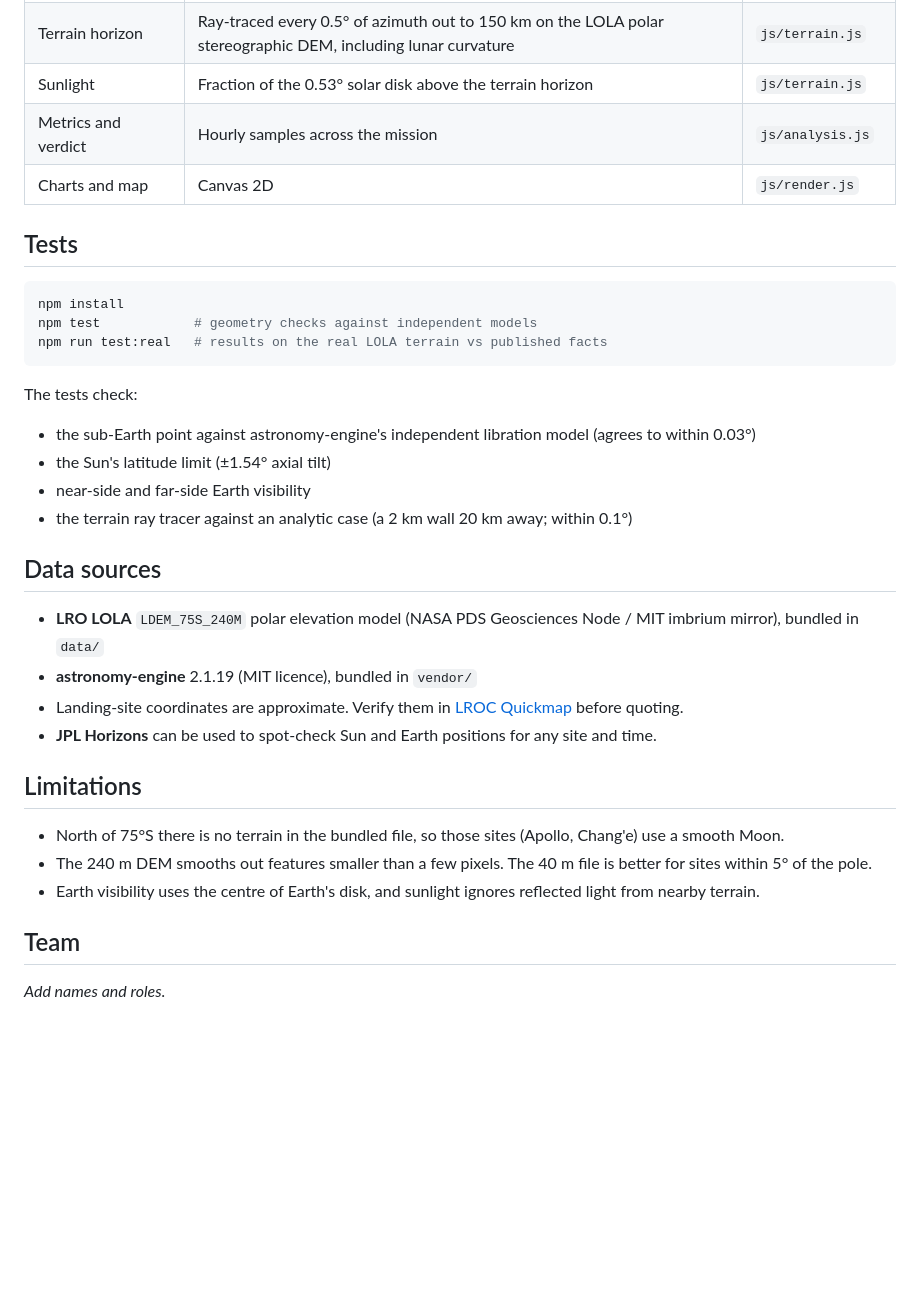
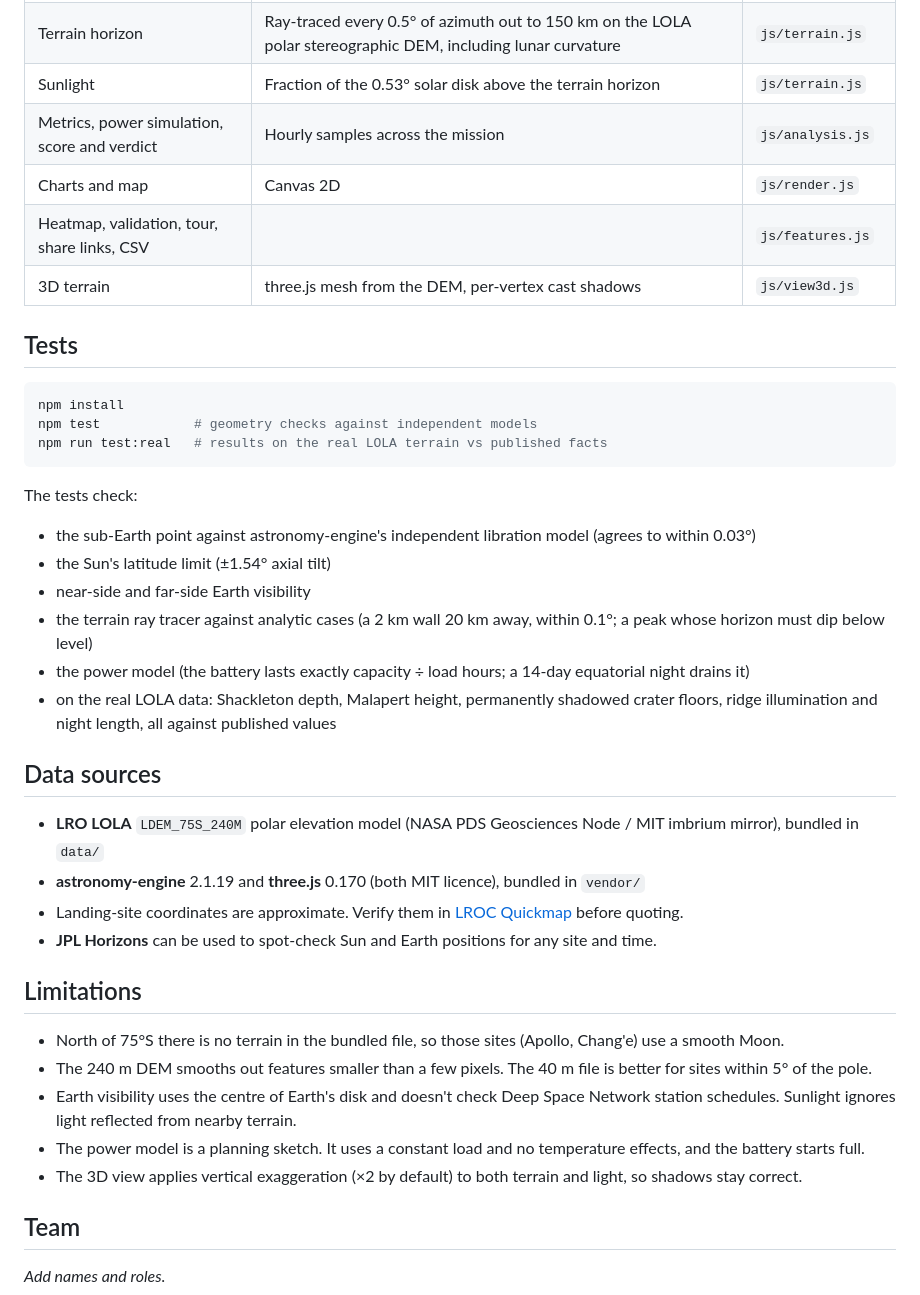
Before and after one commit to manitkalr1/lunar-lookout, a Markdown page: README.md, the part around one of its changes. Rendered like a GitHub page; blank space fills up the shorter version.

```diff
--- a/README.md
+++ b/README.md
@@ -63,8 +92,10 @@ Shackleton depth from the DEM is 4.0 km (published value: ~4.2 km, Zuber et al.
 | Azimuth / elevation | Local east-north-up frame at the site, including panel height | `js/ephemeris.js` |
 | Terrain horizon | Ray-traced every 0.5° of azimuth out to 150 km on the LOLA polar stereographic DEM, including lunar curvature | `js/terrain.js` |
 | Sunlight | Fraction of the 0.53° solar disk above the terrain horizon | `js/terrain.js` |
-| Metrics and verdict | Hourly samples across the mission | `js/analysis.js` |
+| Metrics, power simulation, score and verdict | Hourly samples across the mission | `js/analysis.js` |
 | Charts and map | Canvas 2D | `js/render.js` |
+| Heatmap, validation, tour, share links, CSV | | `js/features.js` |
+| 3D terrain | three.js mesh from the DEM, per-vertex cast shadows | `js/view3d.js` |
 
 ## Tests
 
@@ -79,12 +110,14 @@ The tests check:
 - the sub-Earth point against astronomy-engine's independent libration model (agrees to within 0.03°)
 - the Sun's latitude limit (±1.54° axial tilt)
 - near-side and far-side Earth visibility
-- the terrain ray tracer against an analytic case (a 2 km wall 20 km away; within 0.1°)
+- the terrain ray tracer against analytic cases (a 2 km wall 20 km away, within 0.1°; a peak whose horizon must dip below level)
+- the power model (the battery lasts exactly capacity ÷ load hours; a 14-day equatorial night drains it)
+- on the real LOLA data: Shackleton depth, Malapert height, permanently shadowed crater floors, ridge illumination and night length, all against published values
 
 ## Data sources
 
 - **LRO LOLA** `LDEM_75S_240M` polar elevation model (NASA PDS Geosciences Node / MIT imbrium mirror), bundled in `data/`
-- **astronomy-engine** 2.1.19 (MIT licence), bundled in `vendor/`
+- **astronomy-engine** 2.1.19 and **three.js** 0.170 (both MIT licence), bundled in `vendor/`
 - Landing-site coordinates are approximate. Verify them in [LROC Quickmap](https://quickmap.lroc.asu.edu/) before quoting.
 - **JPL Horizons** can be used to spot-check Sun and Earth positions for any site and time.
 
@@ -92,7 +125,9 @@ The tests check:
 
 - North of 75°S there is no terrain in the bundled file, so those sites (Apollo, Chang'e) use a smooth Moon.
 - The 240 m DEM smooths out features smaller than a few pixels. The 40 m file is better for sites within 5° of the pole.
-- Earth visibility uses the centre of Earth's disk, and sunlight ignores reflected light from nearby terrain.
+- Earth visibility uses the centre of Earth's disk and doesn't check Deep Space Network station schedules. Sunlight ignores light reflected from nearby terrain.
+- The power model is a planning sketch. It uses a constant load and no temperature effects, and the battery starts full.
+- The 3D view applies vertical exaggeration (×2 by default) to both terrain and light, so shadows stay correct.
 
 ## Team
 
```
Also changed, not shown: other parts of README.md (+31 -2 lines), docs/3d.png (added), docs/heatmap.png (added), docs/hero.png (added), docs/preview.png (added), 14 other files.
